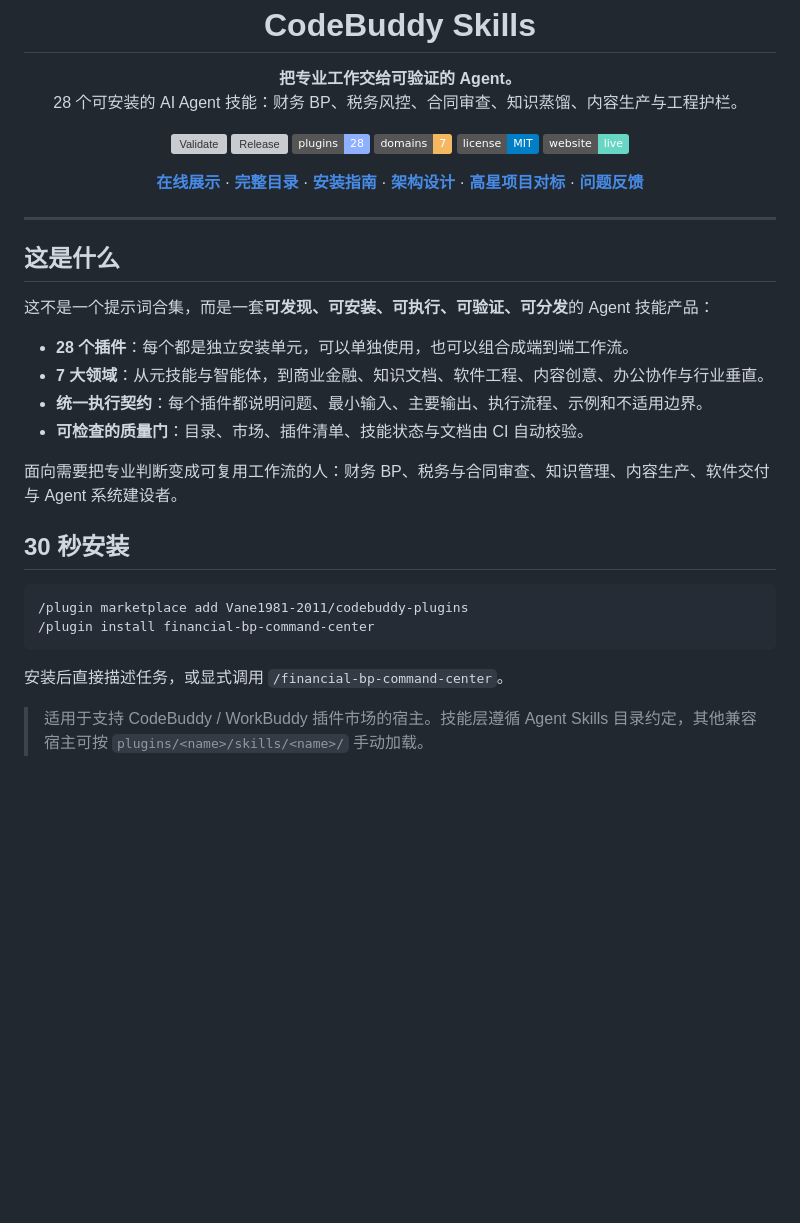
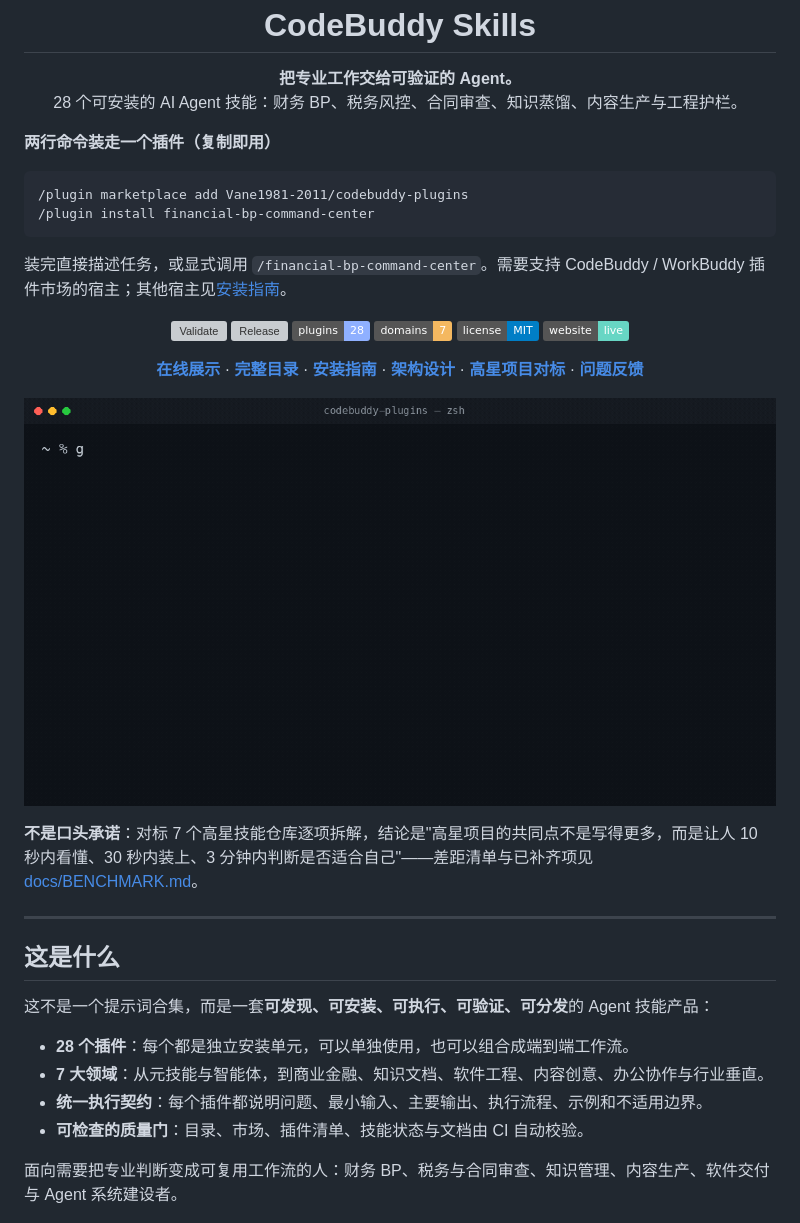
Before and after one commit to Vane1981-2011/codebuddy-plugins, a Markdown page: README.md, the part around the change. Drawn GitHub-style; pictures changed too: docs/demo.gif (added); badges without logos; blank space fills up the shorter version; grey boxes are pictures that could not be loaded.

Commit message:
docs: 首屏放可复制安装命令、真实终端演示 gif、对标结论上提

````diff
--- a/README.md
+++ b/README.md
@@ -6,6 +6,15 @@
 
 <p align="center"><strong>把专业工作交给可验证的 Agent。</strong><br>
 28 个可安装的 AI Agent 技能：财务 BP、税务风控、合同审查、知识蒸馏、内容生产与工程护栏。</p>
+
+**两行命令装走一个插件（复制即用）**
+
+```text
+/plugin marketplace add Vane1981-2011/codebuddy-plugins
+/plugin install financial-bp-command-center
+```
+
+装完直接描述任务，或显式调用 `/financial-bp-command-center`。需要支持 CodeBuddy / WorkBuddy 插件市场的宿主；其他宿主见[安装指南](docs/INSTALL.md)。
 
 <p align="center">
   <a href="https://github.com/Vane1981-2011/codebuddy-plugins/actions/workflows/validate.yml"><img alt="Validate" src="https://github.com/Vane1981-2011/codebuddy-plugins/actions/workflows/validate.yml/badge.svg"></a>
@@ -25,6 +34,12 @@
   <a href="https://github.com/Vane1981-2011/codebuddy-plugins/issues"><strong>问题反馈</strong></a>
 </p>
 
+<p align="center">
+  <img src="docs/demo.gif" alt="终端演示：克隆仓库并跑自检，28 个插件 / 7 个领域，VALIDATION PASSED" width="820">
+</p>
+
+**不是口头承诺**：对标 7 个高星技能仓库逐项拆解，结论是"高星项目的共同点不是写得更多，而是让人 10 秒内看懂、30 秒内装上、3 分钟内判断是否适合自己"——差距清单与已补齐项见 [docs/BENCHMARK.md](docs/BENCHMARK.md)。
+
 ---
 
 ## 这是什么
@@ -37,17 +52,6 @@
 - **可检查的质量门**：目录、市场、插件清单、技能状态与文档由 CI 自动校验。
 
 面向需要把专业判断变成可复用工作流的人：财务 BP、税务与合同审查、知识管理、内容生产、软件交付与 Agent 系统建设者。
-
-## 30 秒安装
-
-```text
-/plugin marketplace add Vane1981-2011/codebuddy-plugins
-/plugin install financial-bp-command-center
-```
-
-安装后直接描述任务，或显式调用 `/financial-bp-command-center`。
-
-> 适用于支持 CodeBuddy / WorkBuddy 插件市场的宿主。技能层遵循 Agent Skills 目录约定，其他兼容宿主可按 `plugins/<name>/skills/<name>/` 手动加载。
 
 <p align="center">
   <img src="docs/assets/screenshot.png" alt="CodeBuddy Skills 在线展示站" width="100%">
````
